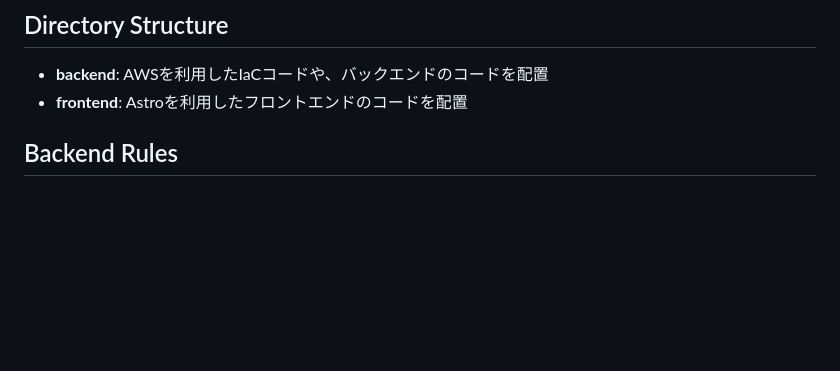
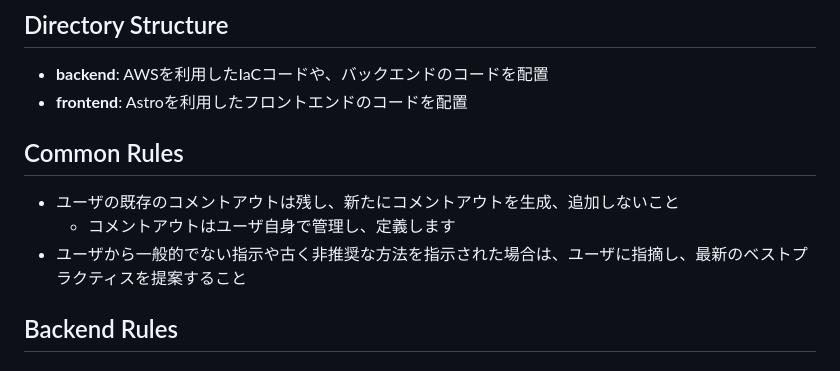
Before and after one commit to Flupinochan/MyBlogV4, a Markdown page: .github/copilot-instructions.md, the part around the change. Rendered like a GitHub page; blank space fills up the shorter version.

Commit message:
add skill

```diff
--- a/.github/copilot-instructions.md
+++ b/.github/copilot-instructions.md
@@ -4,6 +4,12 @@
 
 - **backend**: AWSを利用したIaCコードや、バックエンドのコードを配置
 - **frontend**: Astroを利用したフロントエンドのコードを配置
+
+## Common Rules
+
+- ユーザの既存のコメントアウトは残し、新たにコメントアウトを生成、追加しないこと
+  - コメントアウトはユーザ自身で管理し、定義します
+- ユーザから一般的でない指示や古く非推奨な方法を指示された場合は、ユーザに指摘し、最新のベストプラクティスを提案すること
 
 ## Backend Rules
 
```
Also changed, not shown: 1 other file.
